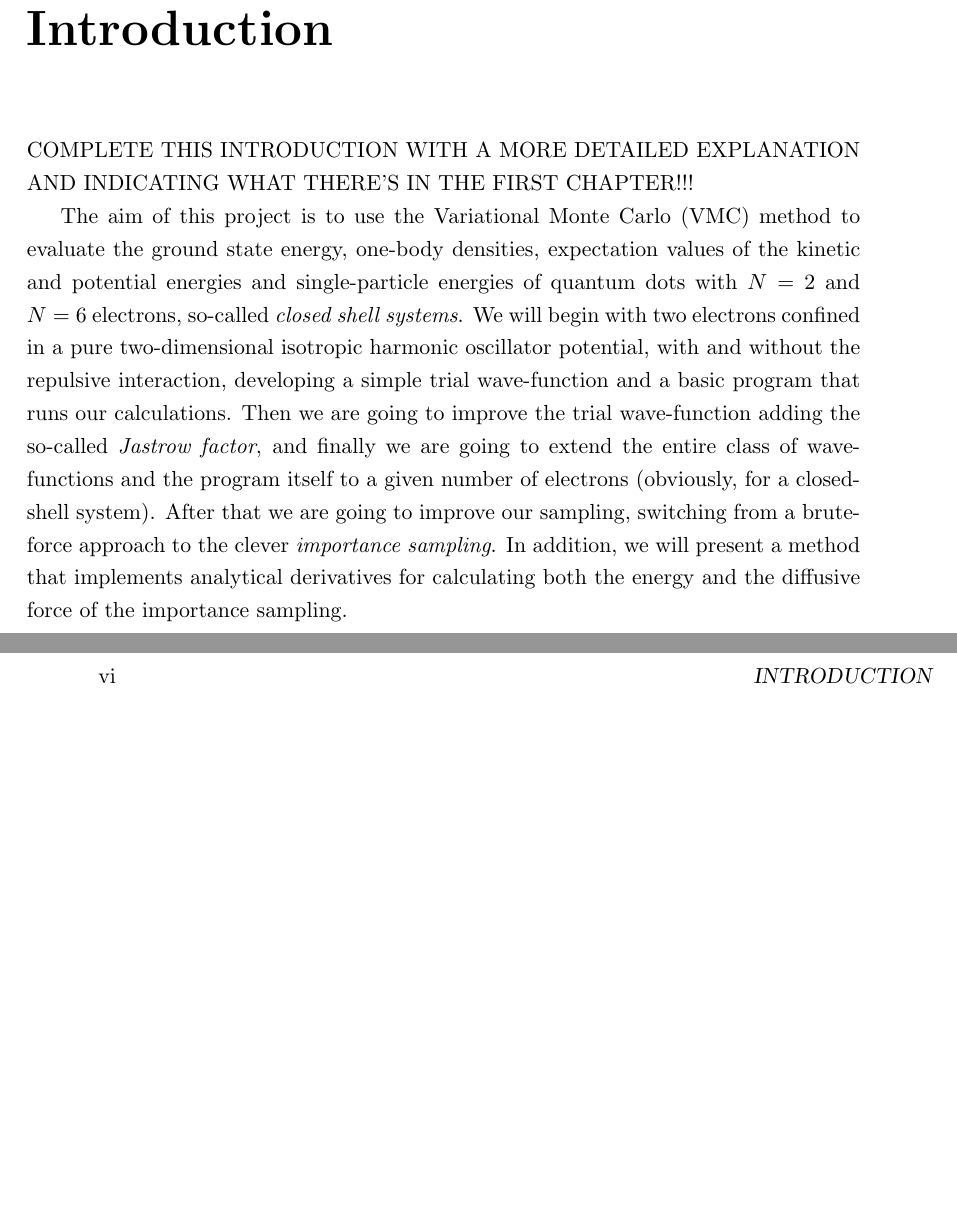
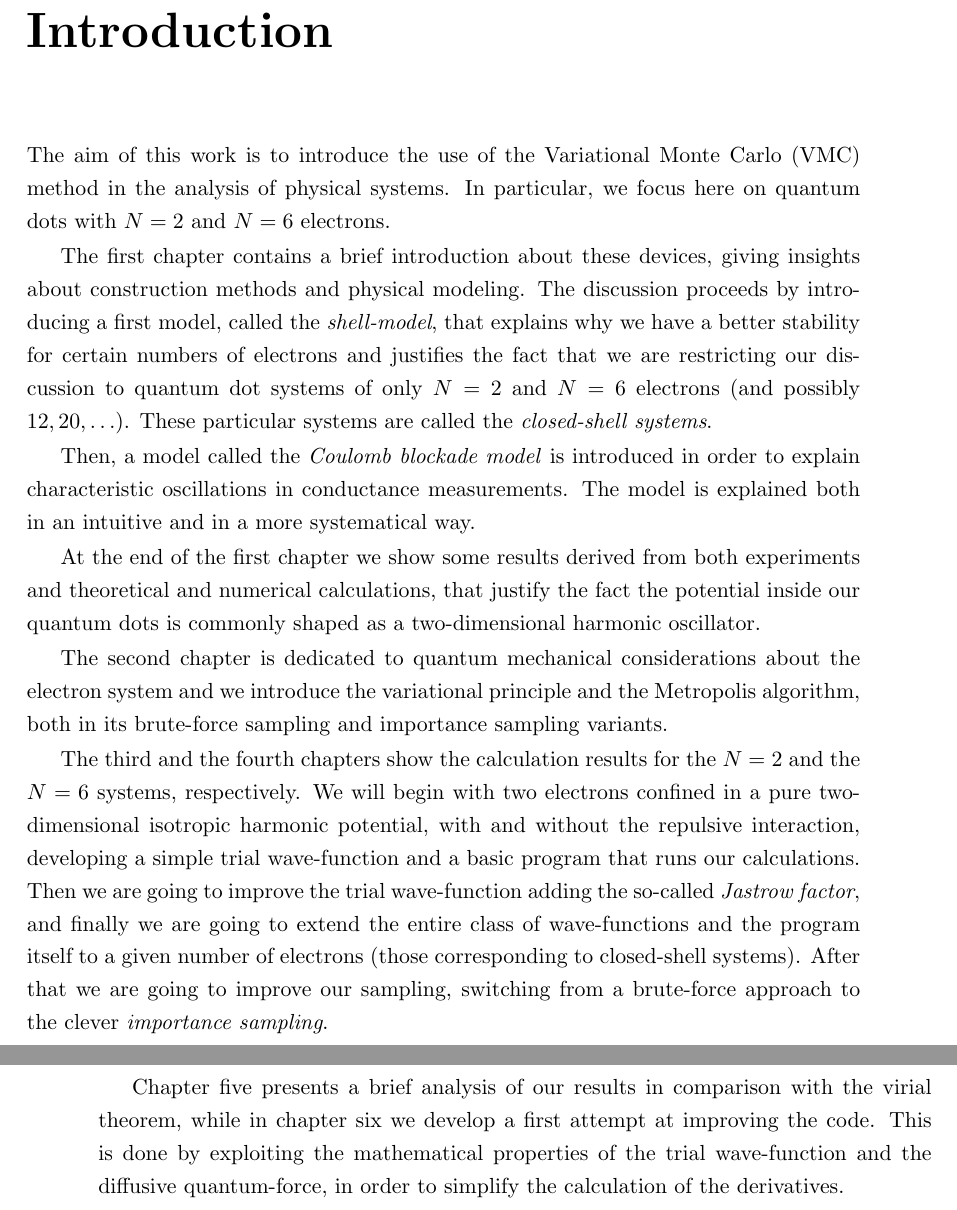
Before and after one commit to matteosecli/QMC, a LaTeX thesis (LaTeX/main.tex, which reads LaTeX/Frontmatter/introduction.tex): two parts of pages 5 and 6 of 70, joined at a grey line, cut so that both start at the same text, the shorter picture padded with empty space. Compiled offline with pdfLaTeX.

Commit message:
Introduction is now fixed (I hope)

```diff
--- a/LaTeX/Frontmatter/introduction.tex
+++ b/LaTeX/Frontmatter/introduction.tex
@@ -12,21 +12,17 @@
 %%%%%%%%%%%%%%%%%%%%%%%%%%%%%%%%%%%%%%%%%%%%%%%%%%%%%%%%%%%
 
 \chapter{Introduction}
-COMPLETE THIS INTRODUCTION WITH A MORE DETAILED EXPLANATION AND INDICATING WHAT THERE'S IN THE FIRST CHAPTER!!!
 
-The aim of this project is to use the Variational Monte Carlo (VMC)
-method to evaluate the ground state energy, one-body densities,
-expectation values of the kinetic and potential energies and
-single-particle energies of quantum dots with $N = 2$ and $N = 6$
-electrons, so-called \emph{closed shell systems}. We will begin with
-two electrons confined in a pure two-dimensional isotropic harmonic
-oscillator potential, with and without the repulsive interaction, developing
-a simple trial wave-function and a basic program that runs our calculations.
-Then we are going to improve the trial wave-function adding the so-called
-\emph{Jastrow factor}, and finally we are going to extend the entire class of
-wave-functions and the program itself to a given number of electrons
-(obviously, for a closed-shell system). After that we are going to improve
-our sampling, switching from a brute-force approach to the clever
-\emph{importance sampling}. In addition, we will present a method that
-implements analytical derivatives for calculating both the energy and the
-diffusive force of the importance sampling.
+The aim of this work is to introduce the use of the Variational Monte Carlo (VMC) method in the analysis of physical systems. In particular, we focus here on quantum dots with $N = 2$ and $N = 6$ electrons.
+
+The first chapter contains a brief introduction about these devices, giving insights about construction methods and physical modeling. The discussion proceeds by introducing a first model, called the \emph{shell-model}, that explains why we have a better stability for certain numbers of electrons and justifies the fact that we are restricting our discussion to quantum dot systems of only $N = 2$ and $N = 6$ electrons (and possibly $12, 20, \ldots$). These particular systems are called the \emph{closed-shell systems}.
+
+Then, a model called the \emph{Coulomb blockade model} is introduced in order to explain characteristic oscillations in conductance measurements. The model is explained both in an intuitive and in a more systematical way.
+
+At the end of the first chapter we show some results derived from both experiments and theoretical and numerical calculations, that justify the fact the potential inside our quantum dots is commonly shaped as a two-dimensional harmonic oscillator.
+
+The second chapter is dedicated to quantum mechanical considerations about the electron system and we introduce the variational principle and the Metropolis algorithm, both in its brute-force sampling and importance sampling variants.
+
+The third and the fourth chapters show the calculation results for the $N=2$ and the $N=6$ systems, respectively. We will begin with two electrons confined in a pure two-dimensional isotropic harmonic potential, with and without the repulsive interaction, developing a simple trial wave-function and a basic program that runs our calculations. Then we are going to improve the trial wave-function adding the so-called \emph{Jastrow factor}, and finally we are going to extend the entire class of wave-functions and the program itself to a given number of electrons (those corresponding to closed-shell systems). After that we are going to improve our sampling, switching from a brute-force approach to the clever \emph{importance sampling}.
+
+Chapter five presents a brief analysis of our results in comparison with the virial theorem, while in chapter six we develop a first attempt at improving the code. This is done by exploiting the mathematical properties of the trial wave-function and the diffusive quantum-force, in order to simplify the calculation of the derivatives.
```
Also changed, not shown: LaTeX/Frontmatter/preface.tex (+0 -2 lines), LaTeX/main.pdf.
